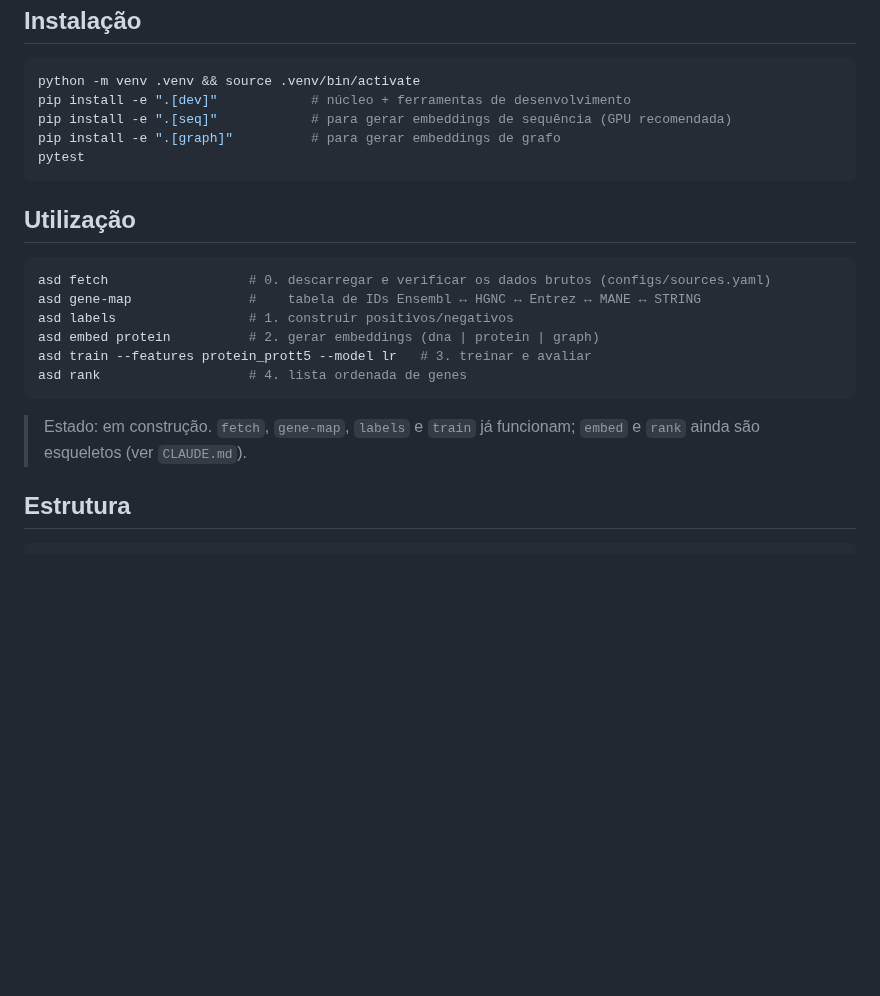
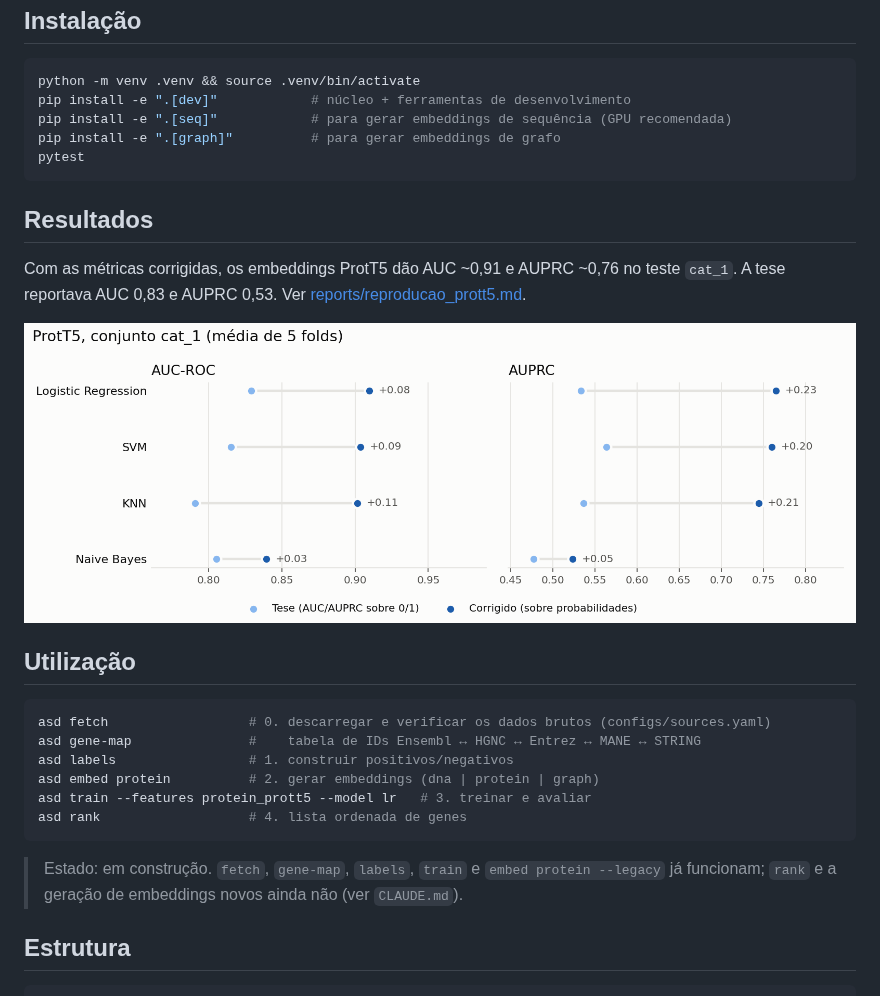
Before and after one commit to joao-ps-inacio/Asd_gene_predict, a Markdown page: README.md, the part around the change. Drawn GitHub-style; pictures changed too: reports/figures/prott5_tese_vs_corrigido.png (added); blank space fills up the shorter version.

````diff
--- a/README.md
+++ b/README.md
@@ -27,6 +27,12 @@ pip install -e ".[graph]"          # para gerar embeddings de grafo
 pytest
 ```
 
+## Resultados
+
+Com as métricas corrigidas, os embeddings ProtT5 dão AUC ~0,91 e AUPRC ~0,76 no teste `cat_1`. A tese reportava AUC 0,83 e AUPRC 0,53. Ver [reports/reproducao_prott5.md](reports/reproducao_prott5.md).
+
+![ProtT5, tese vs corrigido](reports/figures/prott5_tese_vs_corrigido.png)
+
 ## Utilização
 
 ```bash
@@ -38,7 +44,7 @@ asd train --features protein_prott5 --model lr   # 3. treinar e avaliar
 asd rank                   # 4. lista ordenada de genes
 ```
 
-> Estado: em construção. `fetch`, `gene-map`, `labels` e `train` já funcionam; `embed` e `rank` ainda são esqueletos (ver `CLAUDE.md`).
+> Estado: em construção. `fetch`, `gene-map`, `labels`, `train` e `embed protein --legacy` já funcionam; `rank` e a geração de embeddings novos ainda não (ver `CLAUDE.md`).
 
 ## Estrutura
 
````
Also changed, not shown: CLAUDE.md (+9 -9 lines), reports/reproducao_prott5.md (added, +63 -0 lines), 8 other files.
